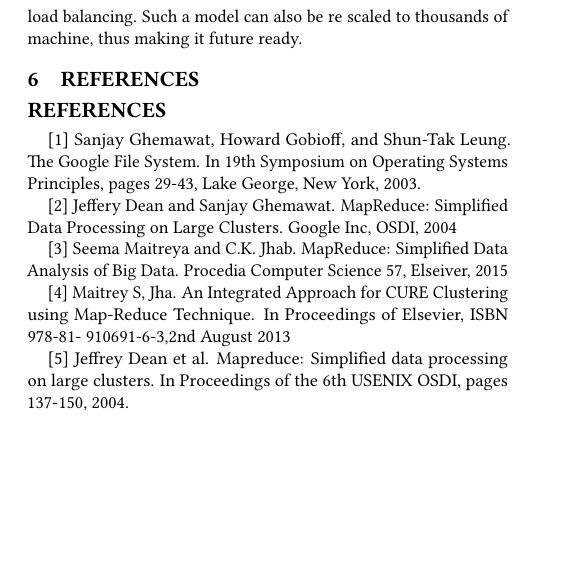
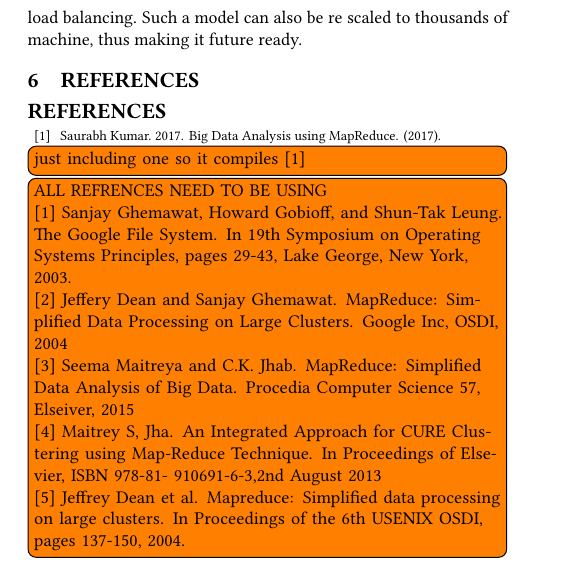
Before and after one commit to bigdata-i523/hid212, a LaTeX paper (paper1/report.tex): part of page 3 of 3, cut so that both start at the same text, the shorter picture padded with empty space. Compiled offline with pdfLaTeX.

Commit message:
fixing generously compile issues

```diff
--- a/paper1/report.tex
+++ b/paper1/report.tex
@@ -75,7 +75,10 @@ The use MapReduce programming model has propelled a new phase better usage of Bi
 \bibliographystyle{ACM-Reference-Format}
 \bibliography{report}
 
+\TODO{just including one so it compiles \cite{Kumar2017}}
 
+
+\TODO{ALL REFRENCES NEED TO BE USING
 
 [1] Sanjay Ghemawat, Howard Gobioff, and Shun-Tak Leung.
 The Google File System. In 19th Symposium on Operating
```
Also changed, not shown: paper1/report.pdf, paper1/report.tex (1 more changed lines).
